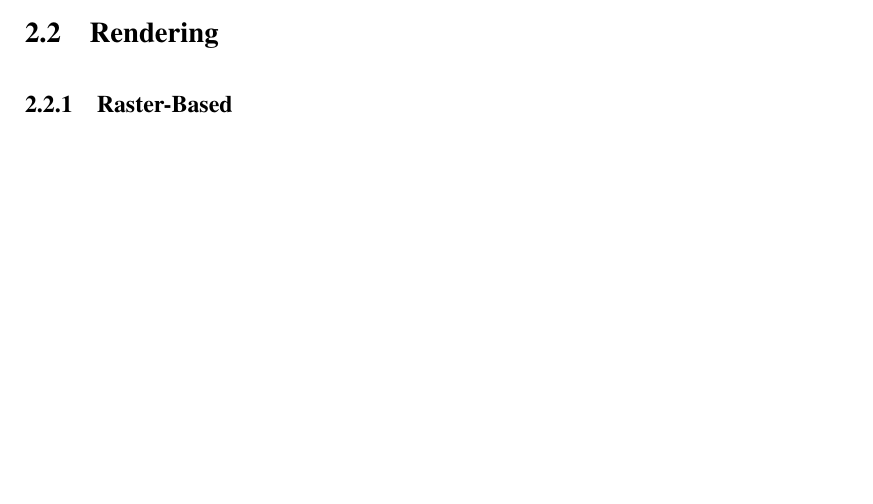
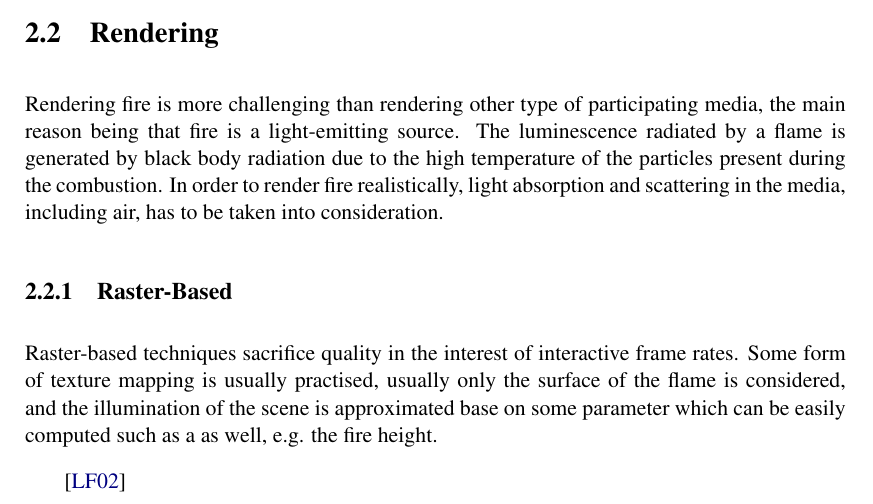
Before and after one commit to Era-Dorta/fire-modeling, a LaTeX thesis (fire-shaders/report/fire_rendering.tex, which reads fire-shaders/report/previous_work.tex): part of page 7 of 13 before the commit and part of page 7 of 14 after it, cut so that both start at the same text, the shorter picture padded with empty space. Compiled offline with pdfLaTeX.

Commit message:
Report, added introduction to raster based fire rendering

```diff
--- a/fire-shaders/report/previous_work.tex
+++ b/fire-shaders/report/previous_work.tex
@@ -59,9 +59,18 @@ A data driven sound synthesis approach, based on the work by~\cite{Wei:2000}, is
 \section{Rendering}
 \label{sec:rendering}
 
+Rendering fire is more challenging than rendering other type of participating media, the main reason being that fire is a light-emitting source.
+The luminescence radiated by a flame is generated by black body radiation due to the high temperature of the particles present during the combustion.
+In order to render fire realistically, light absorption and scattering in the media, including air, has to be taken into consideration.
 
 \subsection{Raster-Based}
 \label{sec:raster_based}
+
+Raster-based techniques sacrifice quality in the interest of interactive frame rates.
+Some form of texture mapping is usually practised, usually only the surface of the flame is considered, and the illumination of the scene is approximated base on some parameter which can be easily computed such as a as well, e.g. the fire height.
+
+
+\cite{Lamorlette:2002}
 
 
 \subsection{Ray-Tracing-Based}
```
Also changed, not shown: fire-shaders/report/previous_work.tex (4 more changed lines).
